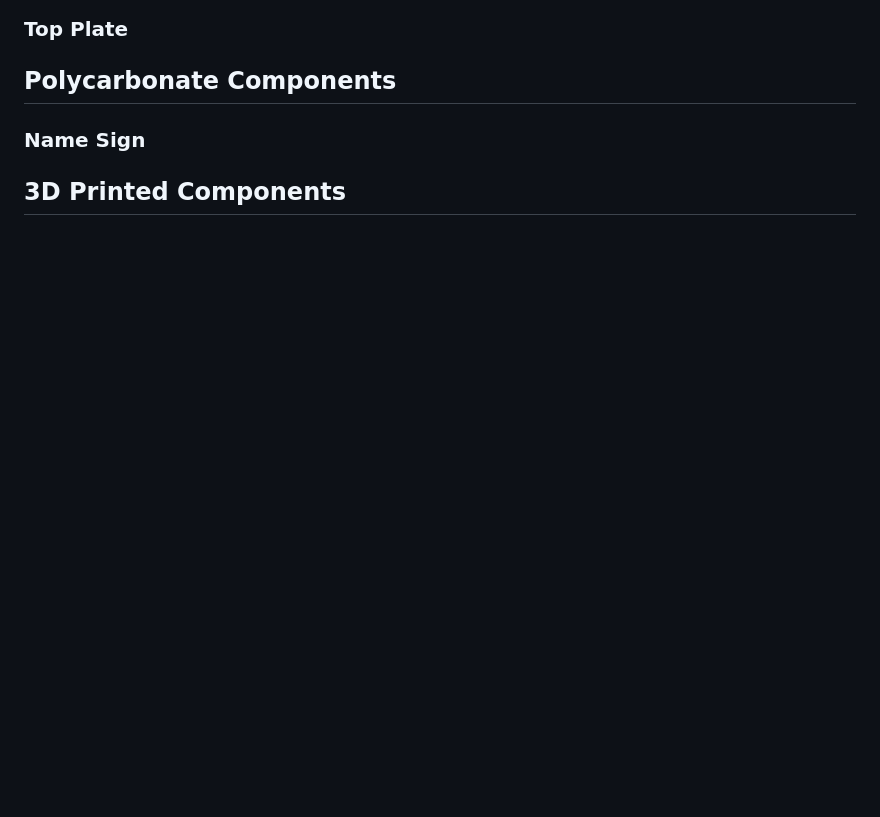
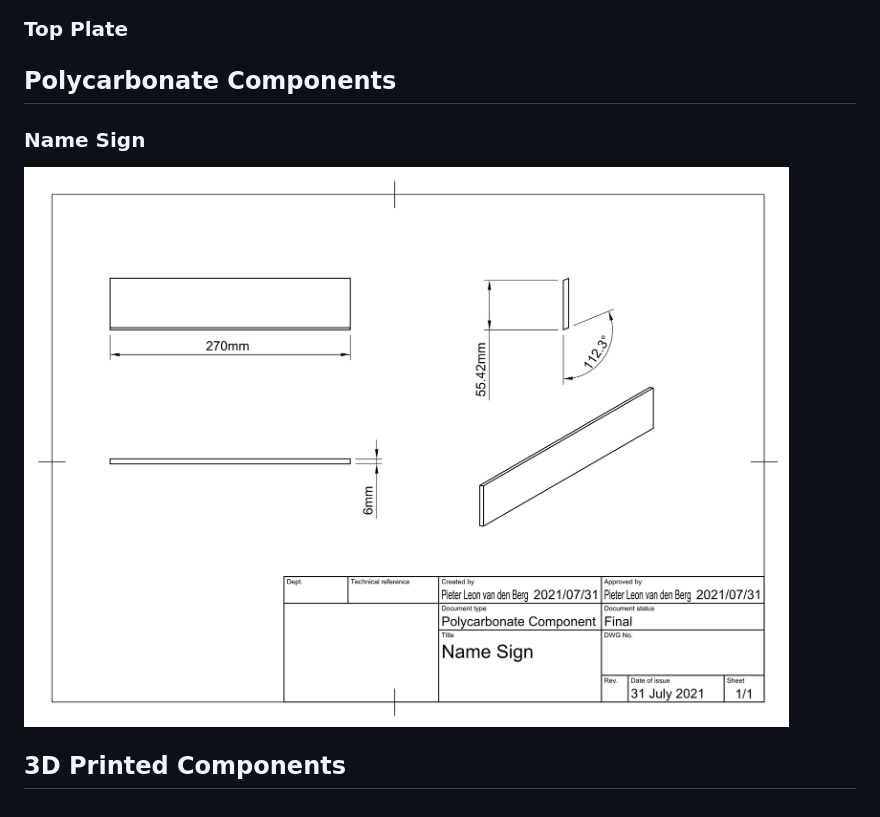
Before and after one commit to pieterberg/Smartie-Sorter, a Markdown page: assets/components/components.md, the part around the change. Drawn GitHub-style; pictures changed too: assets/components/polycarbonate_components/name_sign.png (added); blank space fills up the shorter version.

Commit message:
Added Name Sign drawing

```diff
--- a/assets/components/components.md
+++ b/assets/components/components.md
@@ -30,4 +30,6 @@
 
 ### Name Sign
 
+![Name Sign](polycarbonate_components/name_sign.png)
+
 ## 3D Printed Components
```
